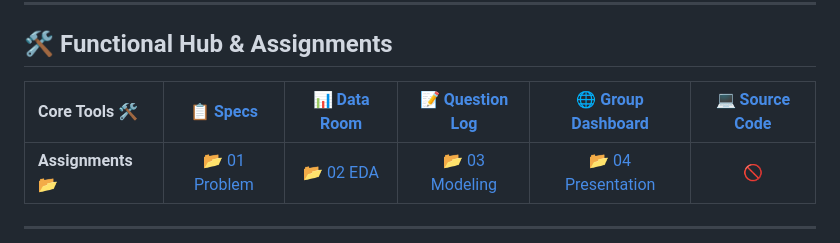
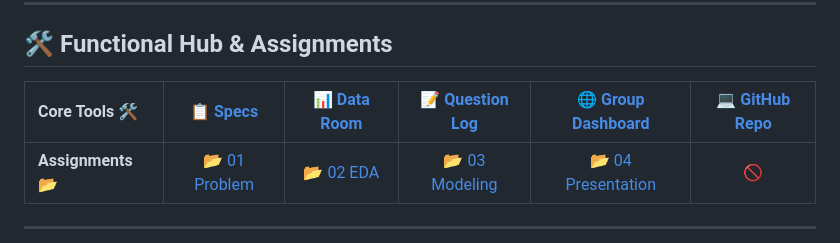
Before and after one commit to thomasscottbeck-sudo/MSBA-Capstone-MasterControl-Group-x-, a Markdown page: README.md, the part around the change. Drawn GitHub-style.

Commit message:
Update link text for GitHub repository

```diff
--- a/README.md
+++ b/README.md
@@ -9,7 +9,7 @@
 
 ## 🛠️ Functional Hub & Assignments
 
-| **Core Tools** 🛠️ | [📋 Specs](./docs/Assignments.md) | [📊 Data Room](./data/) | [📝 Question Log](./docs/Sponsor_QA.md) | [🌐 Group Dashboard](https://thomasscottbeck-sudo.github.io/MSBA-Capstone-MasterControl-GroupProject/) | [💻 Source Code](https://github.com/thomasscottbeck-sudo/MSBA-Capstone-MasterControl-GroupProject) |
+| **Core Tools** 🛠️ | [📋 Specs](./docs/Assignments.md) | [📊 Data Room](./data/) | [📝 Question Log](./docs/Sponsor_QA.md) | [🌐 Group Dashboard](https://thomasscottbeck-sudo.github.io/MSBA-Capstone-MasterControl-GroupProject/) | [💻 GitHub Repo](https://github.com/thomasscottbeck-sudo/MSBA-Capstone-MasterControl-GroupProject) |
 | :--- | :---: | :---: | :---: | :---: | :---: |
 | **Assignments** 📂 | [📂 01 Problem](./notebooks/01_Business_Problem/) | [📂 02 EDA](./notebooks/02_EDA/) | [📂 03 Modeling](./notebooks/03_Modeling/) | [📂 04 Presentation](./notebooks/04_Presentation/) | 🚫 |
 
```
